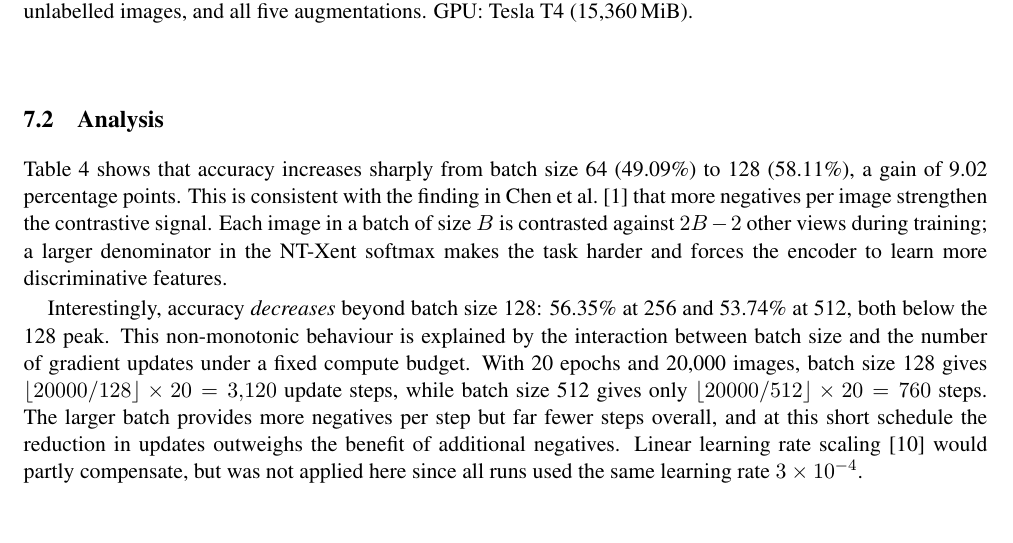
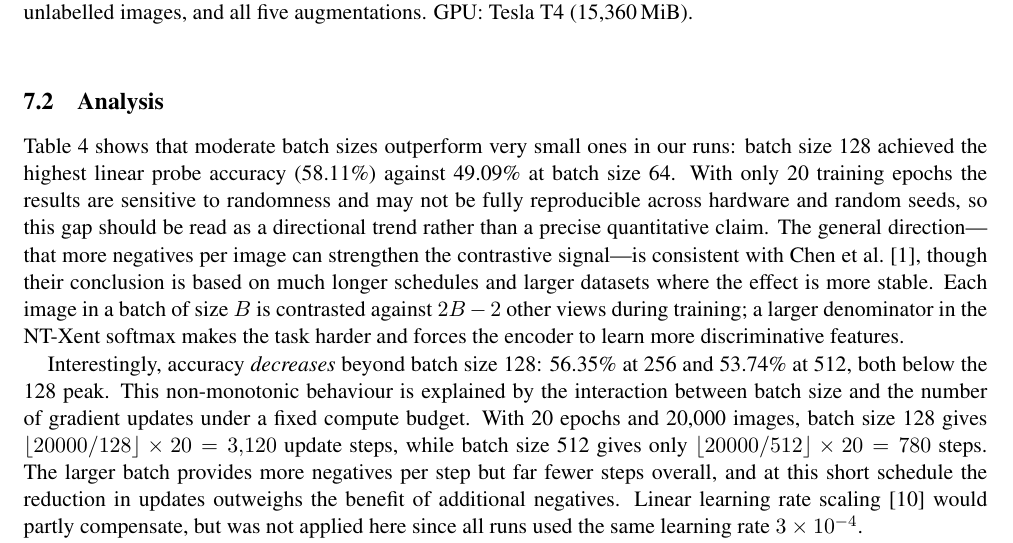
Before and after one commit to ShubhamKang/SimCLR-Deep-Learning, a LaTeX paper (report/report.tex): part of page 8 of 11, cut so that both start at the same text, the shorter picture padded with empty space. Compiled offline with pdfLaTeX.

Commit message:
Final checks: restore Nidhi's softened bs-64 analysis lost in merge, fix 780-step count, Times font under XeTeX, keep Colab batch-size run out of run 1 in the figure

```diff
--- a/report/report.tex
+++ b/report/report.tex
@@ -5,6 +5,7 @@
 %**************************************************************************
 
 \documentclass[twoside,a4paper,11pt]{article}
+\usepackage[T1]{fontenc}
 \usepackage{times}
 \usepackage{elcvia}
 \usepackage[english]{babel}
@@ -546,10 +547,15 @@ GPU: Tesla T4 (15,360\,MiB).}
 
 \subsection{Analysis}
 
-Table~\ref{tab:batchsize} shows that accuracy increases sharply from batch size 64
-(49.09\%) to 128 (58.11\%), a gain of 9.02 percentage points. This is consistent with
-the finding in Chen et al.\ \cite{chen2020simclr} that more negatives per image
-strengthen the contrastive signal. Each image in a batch of size $B$ is contrasted
+Table~\ref{tab:batchsize} shows that moderate batch sizes outperform very small ones
+in our runs: batch size 128 achieved the highest linear probe accuracy (58.11\%)
+against 49.09\% at batch size 64. With only 20 training epochs the results are
+sensitive to randomness and may not be fully reproducible across hardware and random
+seeds, so this gap should be read as a directional trend rather than a precise
+quantitative claim. The general direction---that more negatives per image can
+strengthen the contrastive signal---is consistent with Chen et al.\
+\cite{chen2020simclr}, though their conclusion is based on much longer schedules and
+larger datasets where the effect is more stable. Each image in a batch of size $B$ is contrasted
 against $2B - 2$ other views during training; a larger denominator in the NT-Xent
 softmax makes the task harder and forces the encoder to learn more discriminative
 features.
@@ -559,7 +565,7 @@ Interestingly, accuracy \textit{decreases} beyond batch size 128: 56.35\% at 256
 the interaction between batch size and the number of gradient updates under a fixed
 compute budget. With 20 epochs and 20,000 images, batch size 128 gives
 $\lfloor 20000/128 \rfloor \times 20 = 3{,}120$ update steps, while batch size 512
-gives only $\lfloor 20000/512 \rfloor \times 20 = 760$ steps. The larger batch
+gives only $\lfloor 20000/512 \rfloor \times 20 = 780$ steps. The larger batch
 provides more negatives per step but far fewer steps overall, and at this short
 schedule the reduction in updates outweighs the benefit of additional negatives.
 Linear learning rate scaling \cite{goyal2017scaling} would partly compensate, but
```
Also changed, not shown: results/results.csv (+0 -4 lines), report/report.pdf, results/aug_ablation.png, results/batchsize_ablation.png, results/labels_vs_acc.png, 1 other file.
